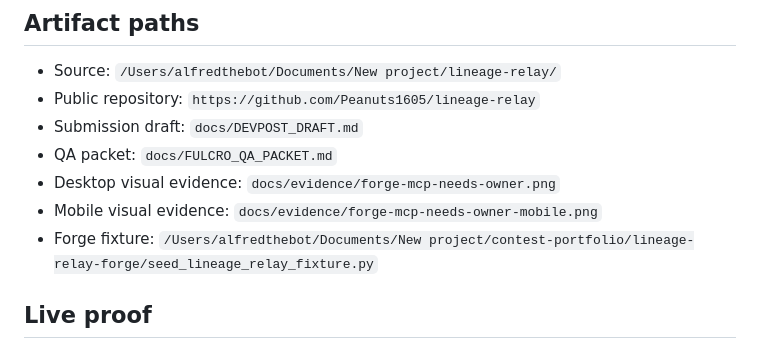
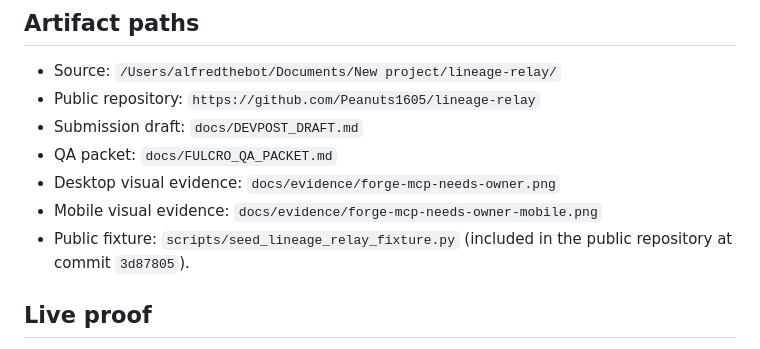
Before and after one commit to Peanuts1605/lineage-relay, a Markdown page: docs/LINEAGE_RELAY_FORGE_MCP_VERTICAL_SLICE_RECEIPT_2026-07-20.md, the part around one of its changes. Rendered like a GitHub page.

```diff
--- a/docs/LINEAGE_RELAY_FORGE_MCP_VERTICAL_SLICE_RECEIPT_2026-07-20.md
+++ b/docs/LINEAGE_RELAY_FORGE_MCP_VERTICAL_SLICE_RECEIPT_2026-07-20.md
@@ -29,7 +30,8 @@ posture, review package, and receipt in one surface.
 - QA packet: `docs/FULCRO_QA_PACKET.md`
 - Desktop visual evidence: `docs/evidence/forge-mcp-needs-owner.png`
 - Mobile visual evidence: `docs/evidence/forge-mcp-needs-owner-mobile.png`
-- Forge fixture: `/Users/alfredthebot/Documents/New project/contest-portfolio/lineage-relay-forge/seed_lineage_relay_fixture.py`
+- Public fixture: `scripts/seed_lineage_relay_fixture.py` (included in the
+  public repository at commit `3d87805`).
 
 ## Live proof
 
```
Also changed, not shown: other parts of docs/LINEAGE_RELAY_FORGE_MCP_VERTICAL_SLICE_RECEIPT_2026-07-20.md (+21 -10 lines).
